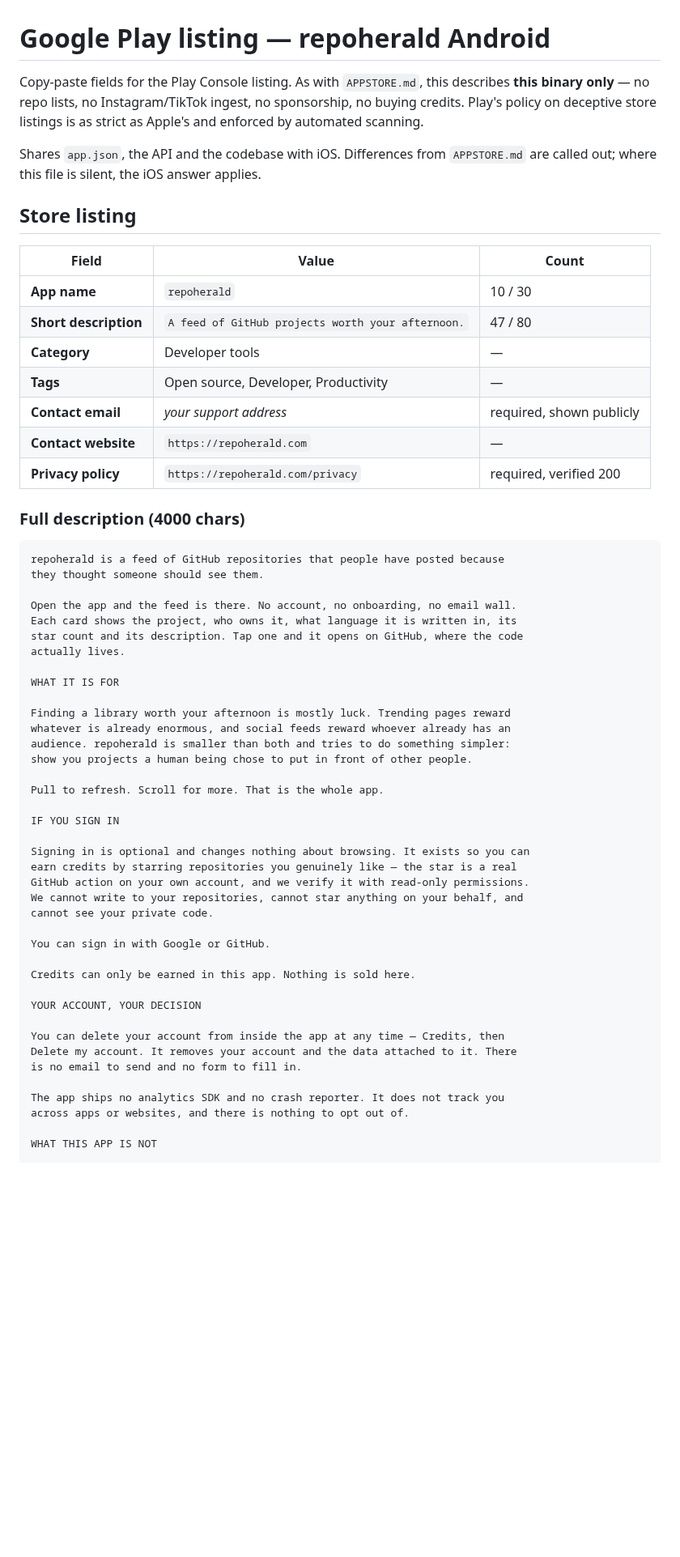
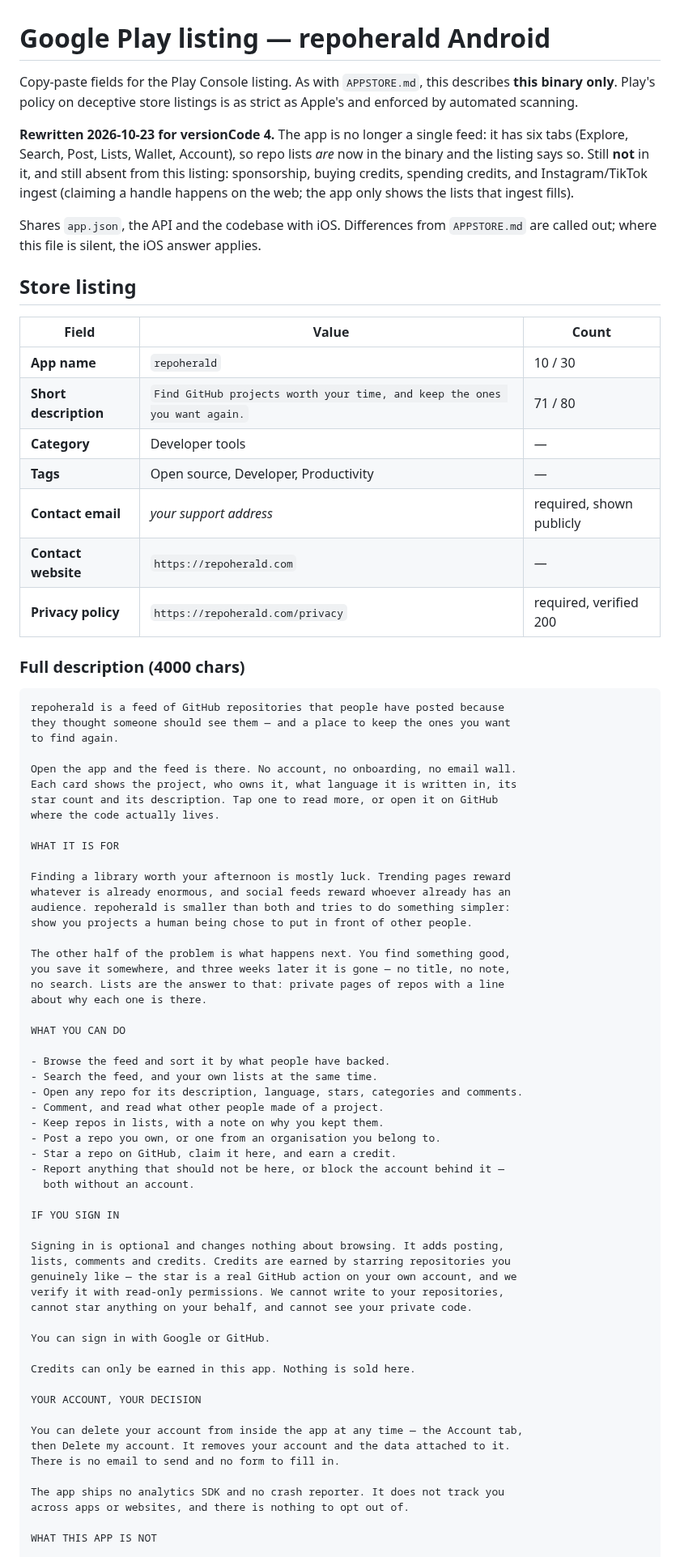
Before and after one commit to deka1105/repoherald, a Markdown page: mobile/PLAYSTORE.md, the part around one of its changes. Shown at 81% size. Rendered like a GitHub page; blank space fills up the shorter version.

Commit message:
auto-push: PLAYSTORE.md [2026-10-23 00:12:39]

````diff
--- a/mobile/PLAYSTORE.md
+++ b/mobile/PLAYSTORE.md
@@ -1,9 +1,15 @@
 # Google Play listing — repoherald Android
 
 Copy-paste fields for the Play Console listing. As with `APPSTORE.md`, this
-describes **this binary only** — no repo lists, no Instagram/TikTok ingest, no
-sponsorship, no buying credits. Play's policy on deceptive store listings is as
+describes **this binary only**. Play's policy on deceptive store listings is as
 strict as Apple's and enforced by automated scanning.
+
+**Rewritten 2026-10-23 for versionCode 4.** The app is no longer a single feed:
+it has six tabs (Explore, Search, Post, Lists, Wallet, Account), so repo lists
+*are* now in the binary and the listing says so. Still **not** in it, and still
+absent from this listing: sponsorship, buying credits, spending credits, and
+Instagram/TikTok ingest (claiming a handle happens on the web; the app only
+shows the lists that ingest fills).
 
 Shares `app.json`, the API and the codebase with iOS. Differences from
 `APPSTORE.md` are called out; where this file is silent, the iOS answer applies.
@@ -13,7 +19,7 @@ Shares `app.json`, the API and the codebase with iOS. Differences from
 | Field | Value | Count |
 |---|---|---|
 | **App name** | `repoherald` | 10 / 30 |
-| **Short description** | `A feed of GitHub projects worth your afternoon.` | 47 / 80 |
+| **Short description** | `Find GitHub projects worth your time, and keep the ones you want again.` | 71 / 80 |
 | **Category** | Developer tools | — |
 | **Tags** | Open source, Developer, Productivity | — |
 | **Contact email** | *your support address* | required, shown publicly |
@@ -24,12 +30,13 @@ Shares `app.json`, the API and the codebase with iOS. Differences from
 
 ```
 repoherald is a feed of GitHub repositories that people have posted because
-they thought someone should see them.
+they thought someone should see them — and a place to keep the ones you want
+to find again.
 
 Open the app and the feed is there. No account, no onboarding, no email wall.
 Each card shows the project, who owns it, what language it is written in, its
-star count and its description. Tap one and it opens on GitHub, where the code
-actually lives.
+star count and its description. Tap one to read more, or open it on GitHub
+where the code actually lives.
 
 WHAT IT IS FOR
 
@@ -38,15 +45,30 @@ whatever is already enormous, and social feeds reward whoever already has an
 audience. repoherald is smaller than both and tries to do something simpler:
 show you projects a human being chose to put in front of other people.
 
-Pull to refresh. Scroll for more. That is the whole app.
+The other half of the problem is what happens next. You find something good,
+you save it somewhere, and three weeks later it is gone — no title, no note,
+no search. Lists are the answer to that: private pages of repos with a line
+about why each one is there.
+
+WHAT YOU CAN DO
+
+- Browse the feed and sort it by what people have backed.
+- Search the feed, and your own lists at the same time.
+- Open any repo for its description, language, stars, categories and comments.
+- Comment, and read what other people made of a project.
+- Keep repos in lists, with a note on why you kept them.
+- Post a repo you own, or one from an organisation you belong to.
+- Star a repo on GitHub, claim it here, and earn a credit.
+- Report anything that should not be here, or block the account behind it —
+  both without an account.
 
 IF YOU SIGN IN
 
-Signing in is optional and changes nothing about browsing. It exists so you can
-earn credits by starring repositories you genuinely like — the star is a real
-GitHub action on your own account, and we verify it with read-only permissions.
-We cannot write to your repositories, cannot star anything on your behalf, and
-cannot see your private code.
+Signing in is optional and changes nothing about browsing. It adds posting,
+lists, comments and credits. Credits are earned by starring repositories you
+genuinely like — the star is a real GitHub action on your own account, and we
+verify it with read-only permissions. We cannot write to your repositories,
+cannot star anything on your behalf, and cannot see your private code.
 
 You can sign in with Google or GitHub.
 
@@ -54,9 +76,9 @@ Credits can only be earned in this app. Nothing is sold here.
 
 YOUR ACCOUNT, YOUR DECISION
 
-You can delete your account from inside the app at any time — Credits, then
-Delete my account. It removes your account and the data attached to it. There
-is no email to send and no form to fill in.
+You can delete your account from inside the app at any time — the Account tab,
+then Delete my account. It removes your account and the data attached to it.
+There is no email to send and no form to fill in.
 
 The app ships no analytics SDK and no crash reporter. It does not track you
 across apps or websites, and there is nothing to opt out of.
````
Also changed, not shown: other parts of mobile/PLAYSTORE.md (+1 -1 lines).
